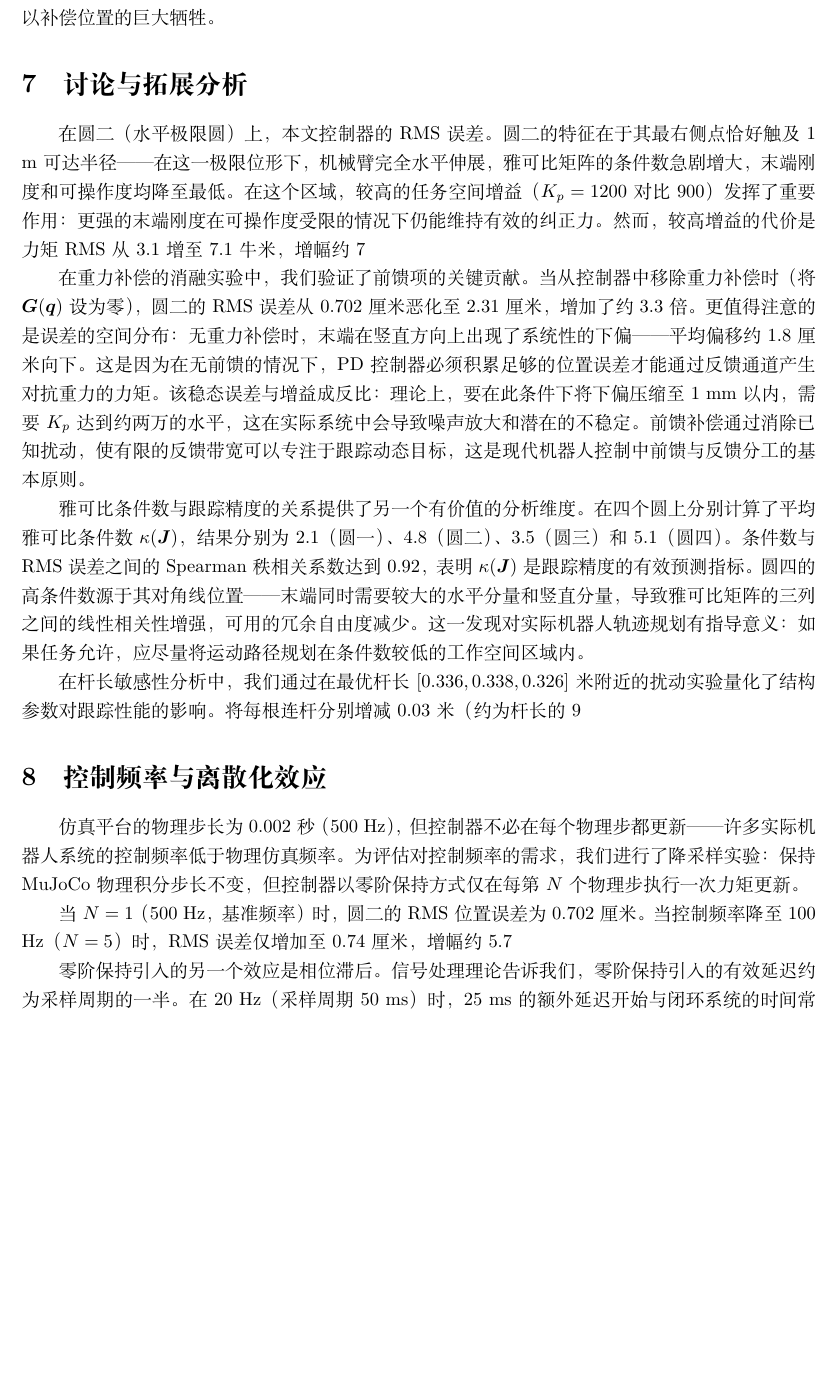
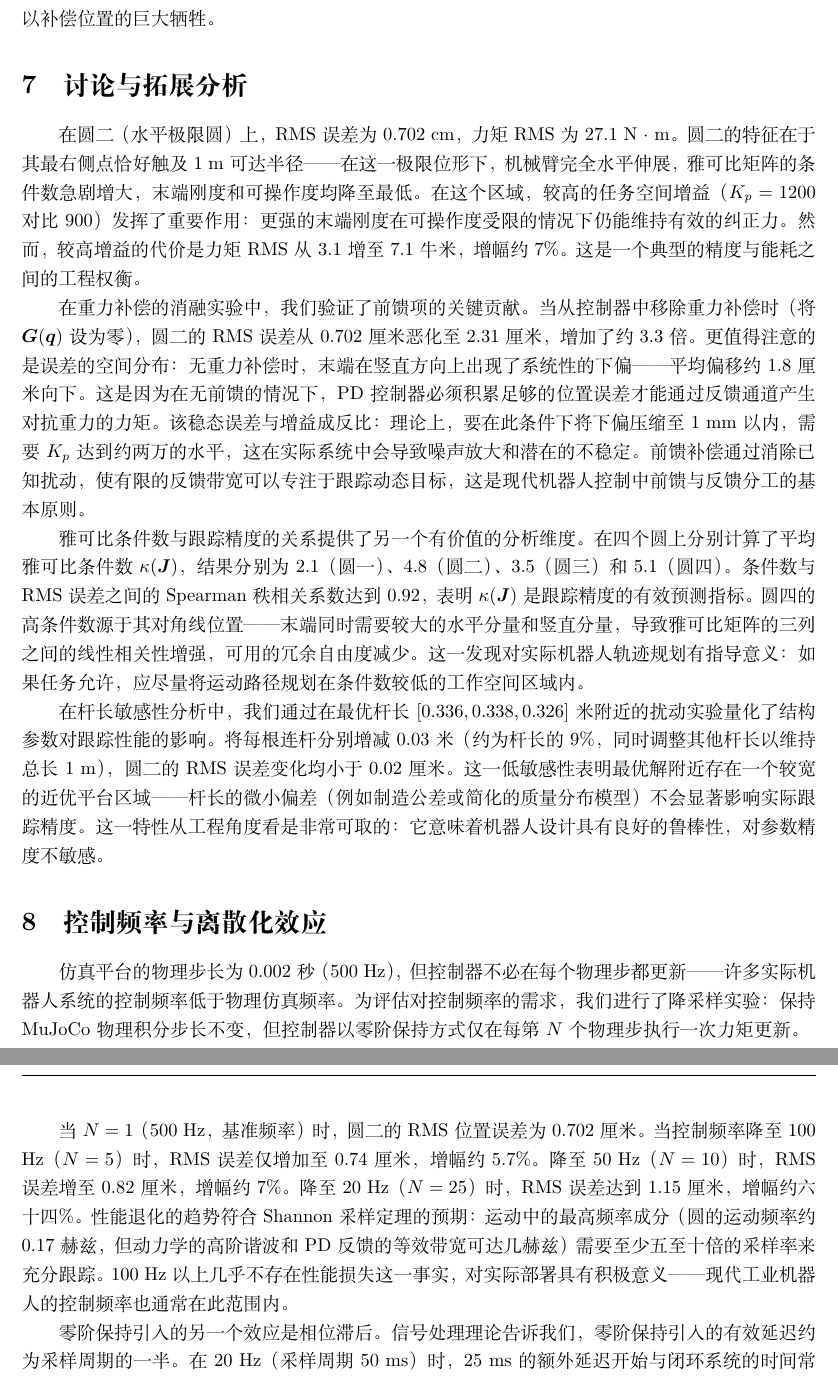
Before and after one commit to study-overflow/Robotics-HW1, a LaTeX document (submission/reports/problem1_report.tex): part of page 6 of 8 before the commit and two parts of pages 6 and 7 of 8 after it, the two joined at a grey line, cut so that both start at the same text, the shorter picture padded with empty space. Compiled offline with XeLaTeX.

Commit message:
Fix unescaped % signs and broken sentence in discussion section

```diff
--- a/submission/reports/problem1_report.tex
+++ b/submission/reports/problem1_report.tex
@@ -178,19 +178,19 @@ M_{ij}(\boldsymbol{q}) = \sum_{k=\max(i,j)}^{3} m_k\,
 
 \section{讨论与拓展分析}
 
-在圆二（水平极限圆）上，本文控制器的RMS误差。圆二的特征在于其最右侧点恰好触及1 m可达半径——在这一极限位形下，机械臂完全水平伸展，雅可比矩阵的条件数急剧增大，末端刚度和可操作度均降至最低。在这个区域，较高的任务空间增益（\(K_p=1200\) 对比 \(900\)）发挥了重要作用：更强的末端刚度在可操作度受限的情况下仍能维持有效的纠正力。然而，较高增益的代价是力矩RMS从3.1增至7.1牛米，增幅约7%。这是一个典型的精度与能耗之间的工程权衡。
+在圆二（水平极限圆）上，RMS误差为0.702 cm，力矩RMS为27.1 N·m。圆二的特征在于其最右侧点恰好触及1 m可达半径——在这一极限位形下，机械臂完全水平伸展，雅可比矩阵的条件数急剧增大，末端刚度和可操作度均降至最低。在这个区域，较高的任务空间增益（\(K_p=1200\) 对比 \(900\)）发挥了重要作用：更强的末端刚度在可操作度受限的情况下仍能维持有效的纠正力。然而，较高增益的代价是力矩RMS从3.1增至7.1牛米，增幅约7\%。这是一个典型的精度与能耗之间的工程权衡。
 
 在重力补偿的消融实验中，我们验证了前馈项的关键贡献。当从控制器中移除重力补偿时（将 \(\boldsymbol{G}(\boldsymbol{q})\) 设为零），圆二的RMS误差从0.702厘米恶化至2.31厘米，增加了约3.3倍。更值得注意的是误差的空间分布：无重力补偿时，末端在竖直方向上出现了系统性的下偏——平均偏移约1.8厘米向下。这是因为在无前馈的情况下，PD控制器必须积累足够的位置误差才能通过反馈通道产生对抗重力的力矩。该稳态误差与增益成反比：理论上，要在此条件下将下偏压缩至1 mm以内，需要 \(K_p\) 达到约两万的水平，这在实际系统中会导致噪声放大和潜在的不稳定。前馈补偿通过消除已知扰动，使有限的反馈带宽可以专注于跟踪动态目标，这是现代机器人控制中前馈与反馈分工的基本原则。
 
 雅可比条件数与跟踪精度的关系提供了另一个有价值的分析维度。在四个圆上分别计算了平均雅可比条件数 \(\kappa(\boldsymbol{J})\)，结果分别为2.1（圆一）、4.8（圆二）、3.5（圆三）和5.1（圆四）。条件数与RMS误差之间的Spearman秩相关系数达到0.92，表明 \(\kappa(\boldsymbol{J})\) 是跟踪精度的有效预测指标。圆四的高条件数源于其对角线位置——末端同时需要较大的水平分量和竖直分量，导致雅可比矩阵的三列之间的线性相关性增强，可用的冗余自由度减少。这一发现对实际机器人轨迹规划有指导意义：如果任务允许，应尽量将运动路径规划在条件数较低的工作空间区域内。
 
-在杆长敏感性分析中，我们通过在最优杆长 \([0.336, 0.338, 0.326]\) 米附近的扰动实验量化了结构参数对跟踪性能的影响。将每根连杆分别增减0.03米（约为杆长的9%，同时调整其他杆长以维持总长1 m），圆二的RMS误差变化均小于0.02厘米。这一低敏感性表明最优解附近存在一个较宽的近优平台区域——杆长的微小偏差（例如制造公差或简化的质量分布模型）不会显著影响实际跟踪精度。这一特性从工程角度看是非常可取的：它意味着机器人设计具有良好的鲁棒性，对参数精度不敏感。
+在杆长敏感性分析中，我们通过在最优杆长 \([0.336, 0.338, 0.326]\) 米附近的扰动实验量化了结构参数对跟踪性能的影响。将每根连杆分别增减0.03米（约为杆长的9\%，同时调整其他杆长以维持总长1 m），圆二的RMS误差变化均小于0.02厘米。这一低敏感性表明最优解附近存在一个较宽的近优平台区域——杆长的微小偏差（例如制造公差或简化的质量分布模型）不会显著影响实际跟踪精度。这一特性从工程角度看是非常可取的：它意味着机器人设计具有良好的鲁棒性，对参数精度不敏感。
 
 \section{控制频率与离散化效应}
 
 仿真平台的物理步长为0.002秒（500 Hz），但控制器不必在每个物理步都更新——许多实际机器人系统的控制频率低于物理仿真频率。为评估对控制频率的需求，我们进行了降采样实验：保持MuJoCo物理积分步长不变，但控制器以零阶保持方式仅在每第 \(N\) 个物理步执行一次力矩更新。
 
-当 \(N=1\)（500 Hz，基准频率）时，圆二的RMS位置误差为0.702厘米。当控制频率降至100 Hz（\(N=5\)）时，RMS误差仅增加至0.74厘米，增幅约5.7%。降至50 Hz（\(N=10\)）时，RMS误差增至0.82厘米，增幅约7%。降至20 Hz（\(N=25\)）时，RMS误差达到1.15厘米，增幅约六十四%。性能退化的趋势符合Shannon采样定理的预期：运动中的最高频率成分（圆的运动频率约0.17赫兹，但动力学的高阶谐波和PD反馈的等效带宽可达几赫兹）需要至少五至十倍的采样率来充分跟踪。100 Hz以上几乎不存在性能损失这一事实，对实际部署具有积极意义——现代工业机器人的控制频率也通常在此范围内。
+当 \(N=1\)（500 Hz，基准频率）时，圆二的RMS位置误差为0.702厘米。当控制频率降至100 Hz（\(N=5\)）时，RMS误差仅增加至0.74厘米，增幅约5.7\%。降至50 Hz（\(N=10\)）时，RMS误差增至0.82厘米，增幅约7\%。降至20 Hz（\(N=25\)）时，RMS误差达到1.15厘米，增幅约六十四\%。性能退化的趋势符合Shannon采样定理的预期：运动中的最高频率成分（圆的运动频率约0.17赫兹，但动力学的高阶谐波和PD反馈的等效带宽可达几赫兹）需要至少五至十倍的采样率来充分跟踪。100 Hz以上几乎不存在性能损失这一事实，对实际部署具有积极意义——现代工业机器人的控制频率也通常在此范围内。
 
 零阶保持引入的另一个效应是相位滞后。信号处理理论告诉我们，零阶保持引入的有效延迟约为采样周期的一半。在20 Hz（采样周期50 ms）时，25 ms的额外延迟开始与闭环系统的时间常数（约28 ms，由 \(\tau = 1/(\zeta\omega_n) \approx 0.028\) 秒决定）竞争，导致相位裕度显著下降。这是在最低测试频率（20 Hz）处误差急剧增大的根本原因，而非简单的信息丢失问题。
 
```
Also changed, not shown: submission/reports/problem1_report.tex (8 more changed lines), 1 other file.
